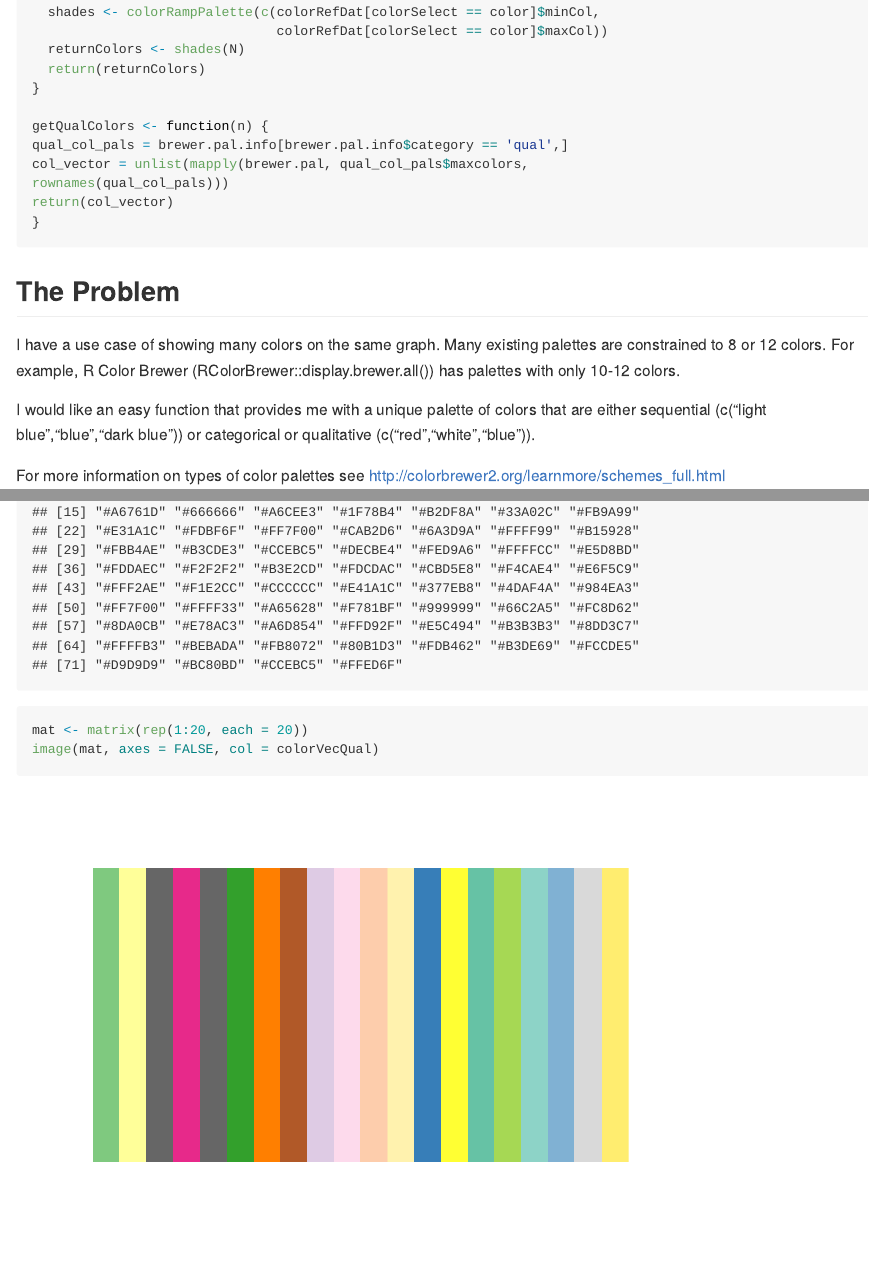
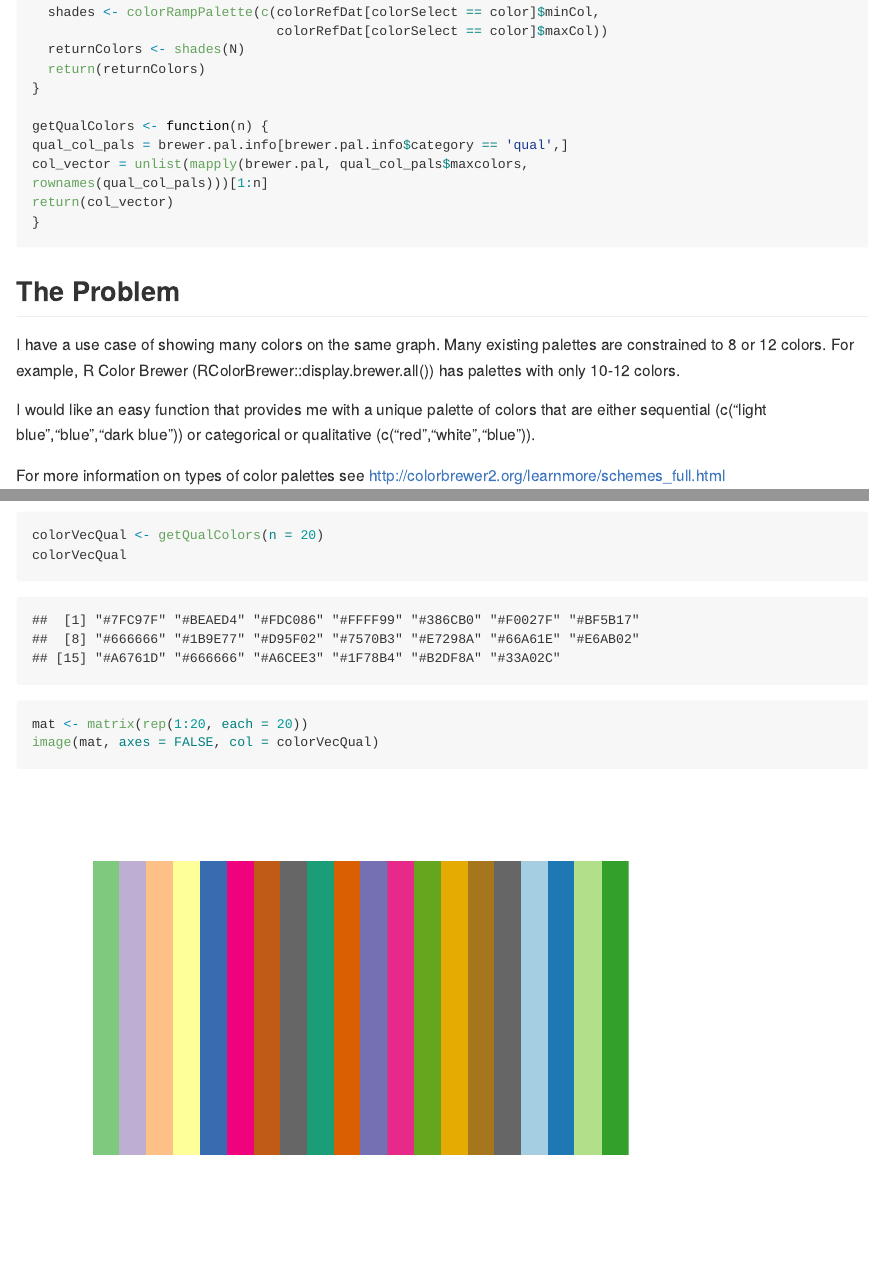
Before and after one commit to gallvntr/GetColors, an R Markdown document (GetColors.Rmd): the page in a window 1100 px wide, from 220 px down, and a second part further down, joined at a grey line. Rendered offline with R 4.5, knitr and Pandoc, with nearby package versions; long lines of code are wrapped.

Commit message:
insert n argument in qual function

```diff
--- a/GetColors.Rmd
+++ b/GetColors.Rmd
@@ -26,7 +26,7 @@ getSeqColors <- function(color, N) {
 getQualColors <- function(n) {
 qual_col_pals = brewer.pal.info[brewer.pal.info$category == 'qual',]
 col_vector = unlist(mapply(brewer.pal, qual_col_pals$maxcolors,
-rownames(qual_col_pals)))
+rownames(qual_col_pals)))[1:n]
 return(col_vector)
 }
 
```
Also changed, not shown: GetColors.md, 1 other file.
